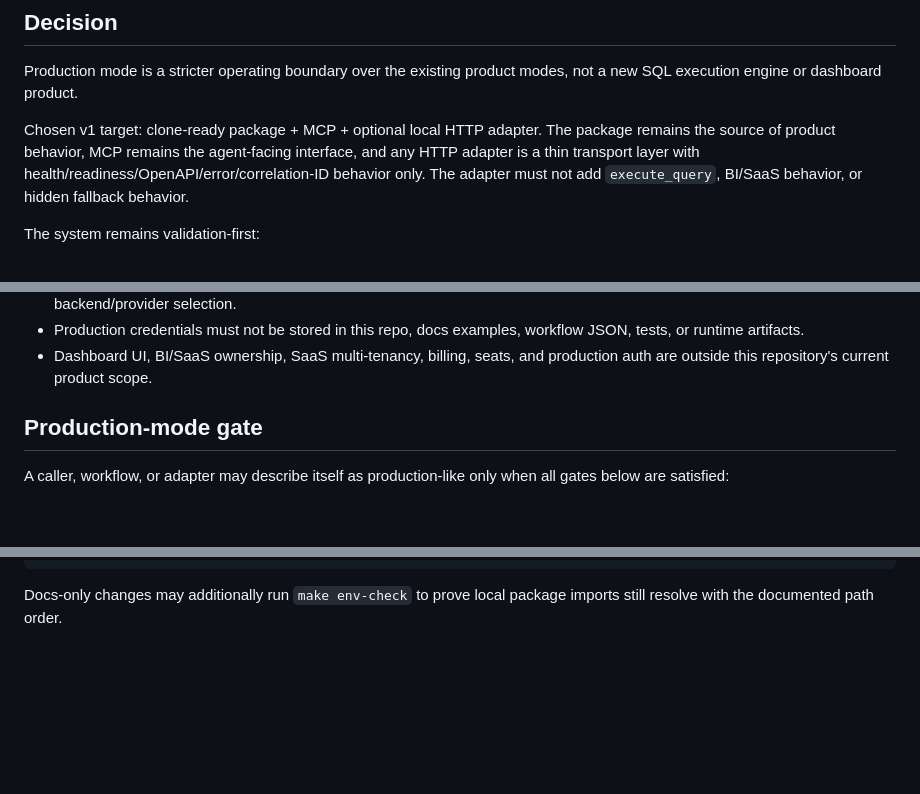
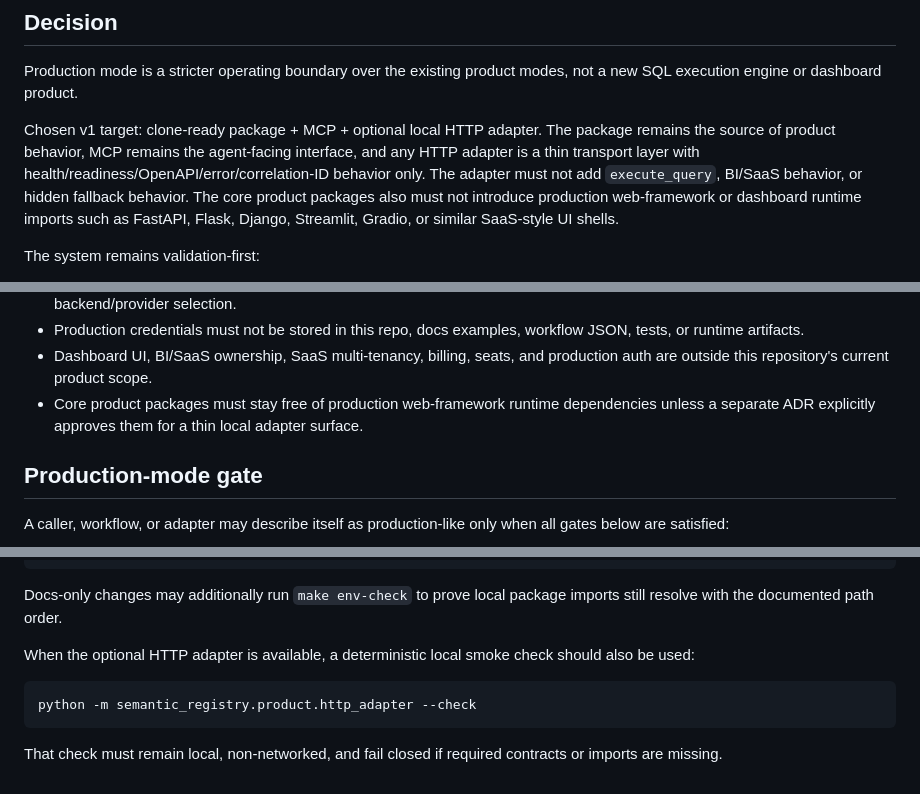
Before and after one commit to o2mandoo/DA-auto-setting, a Markdown page: docs/product/PRODUCTION_MODE_ADR.md, 3 parts joined by grey strips. Drawn GitHub-style; blank space fills up the shorter version.

Commit message:
task: clarify production mode ADR

````diff
--- a/docs/product/PRODUCTION_MODE_ADR.md
+++ b/docs/product/PRODUCTION_MODE_ADR.md
@@ -46,6 +46,9 @@ The package remains the source of product behavior, MCP remains the agent-facing
 interface, and any HTTP adapter is a thin transport layer with
 health/readiness/OpenAPI/error/correlation-ID behavior only. The adapter must
 not add `execute_query`, BI/SaaS behavior, or hidden fallback behavior.
+The core product packages also must not introduce production web-framework or
+dashboard runtime imports such as FastAPI, Flask, Django, Streamlit, Gradio, or
+similar SaaS-style UI shells.
 
 The system remains validation-first:
 
@@ -107,6 +110,9 @@ Any deployment-like use of this repo must preserve these invariants:
   workflow JSON, tests, or runtime artifacts.
 - Dashboard UI, BI/SaaS ownership, SaaS multi-tenancy, billing, seats, and
   production auth are outside this repository's current product scope.
+- Core product packages must stay free of production web-framework runtime
+  dependencies unless a separate ADR explicitly approves them for a thin local
+  adapter surface.
 
 ## Production-mode gate
 
@@ -203,3 +209,13 @@ python3 -m unittest discover -s tests/mcp -v
 
 Docs-only changes may additionally run `make env-check` to prove local package
 imports still resolve with the documented path order.
+
+When the optional HTTP adapter is available, a deterministic local smoke check
+should also be used:
+
+```bash
+python -m semantic_registry.product.http_adapter --check
+```
+
+That check must remain local, non-networked, and fail closed if required
+contracts or imports are missing.
````
